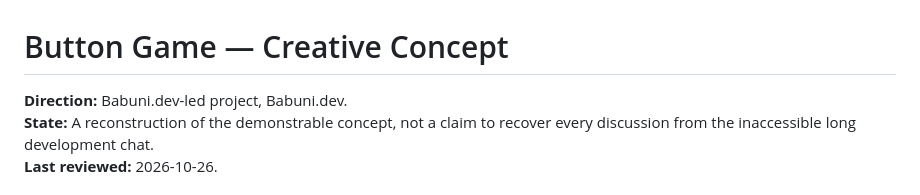
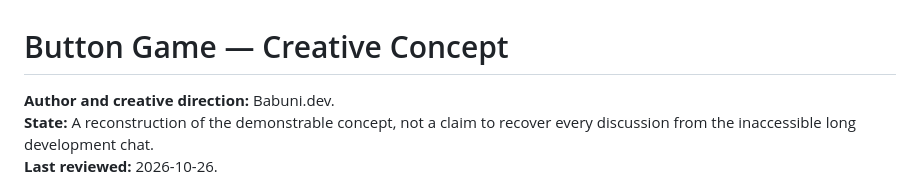
Before and after one commit to Morkahja/ButtonGame, a Markdown page: CONCEPT.md, the part around the change. Drawn GitHub-style.

Commit message:
docs: formalize Babuni.dev author identity

```diff
--- a/CONCEPT.md
+++ b/CONCEPT.md
@@ -1,6 +1,6 @@
 # Button Game — Creative Concept
 
-**Direction:** Babuni.dev-led project, Babuni.dev.
+**Author and creative direction:** Babuni.dev.
 **State:** A reconstruction of the demonstrable concept, not a claim to recover every discussion from the inaccessible long development chat.
 **Last reviewed:** 2026-10-26.
 
```
